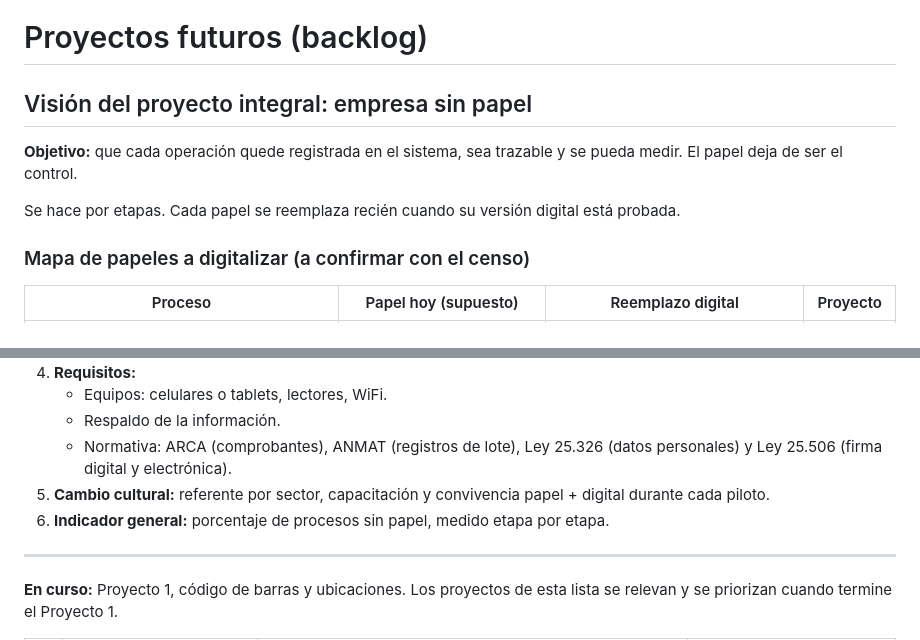
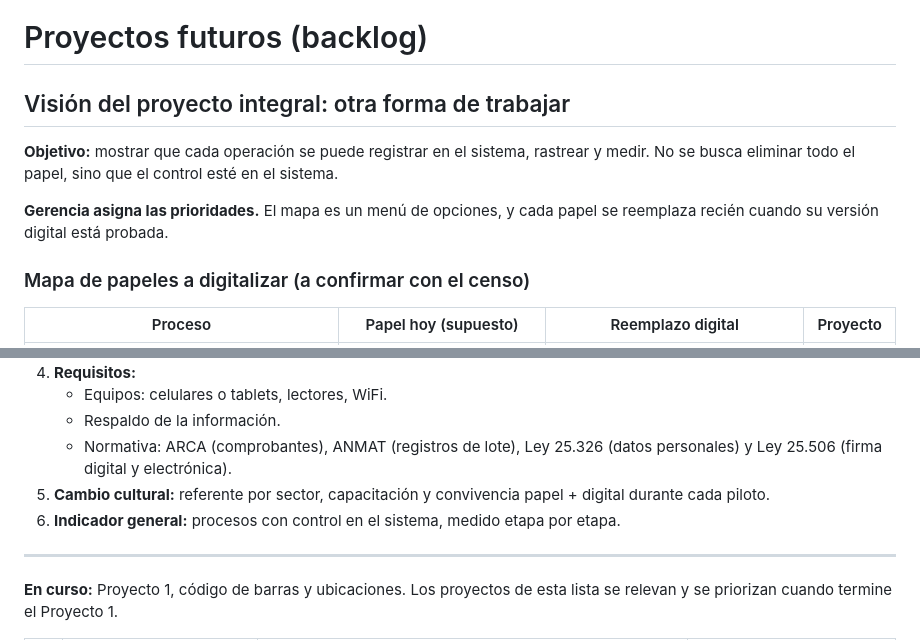
Before and after one commit to gonadri2014-commits/aprendizaje, a Markdown page: inventario/proyectos_futuros.md, 2 parts joined by grey strips. GitHub-like rendering.

Commit message:
Reformula visión: control por sistema con prioridades de Gerencia
Co-Authored-By: Claude Opus 5.5 <noreply@anthropic.com>
Claude-Session: https://claude.ai/code/session_01FLusfMBKUkeeA3vnnTu7uQ

```diff
--- a/inventario/proyectos_futuros.md
+++ b/inventario/proyectos_futuros.md
@@ -1,10 +1,10 @@
 # Proyectos futuros (backlog)
 
-## Visión del proyecto integral: empresa sin papel
+## Visión del proyecto integral: otra forma de trabajar
 
-**Objetivo:** que cada operación quede registrada en el sistema, sea trazable y se pueda medir. El papel deja de ser el control.
+**Objetivo:** mostrar que cada operación se puede registrar en el sistema, rastrear y medir. No se busca eliminar todo el papel, sino que el control esté en el sistema.
 
-Se hace por etapas. Cada papel se reemplaza recién cuando su versión digital está probada.
+**Gerencia asigna las prioridades.** El mapa es un menú de opciones, y cada papel se reemplaza recién cuando su versión digital está probada.
 
 ### Mapa de papeles a digitalizar (a confirmar con el censo)
 
@@ -34,7 +34,7 @@ Se hace por etapas. Cada papel se reemplaza recién cuando su versión digital e
    - Respaldo de la información.
    - Normativa: ARCA (comprobantes), ANMAT (registros de lote), Ley 25.326 (datos personales) y Ley 25.506 (firma digital y electrónica).
 5. **Cambio cultural:** referente por sector, capacitación y convivencia papel + digital durante cada piloto.
-6. **Indicador general:** porcentaje de procesos sin papel, medido etapa por etapa.
+6. **Indicador general:** procesos con control en el sistema, medido etapa por etapa.
 
 ---
 
```
